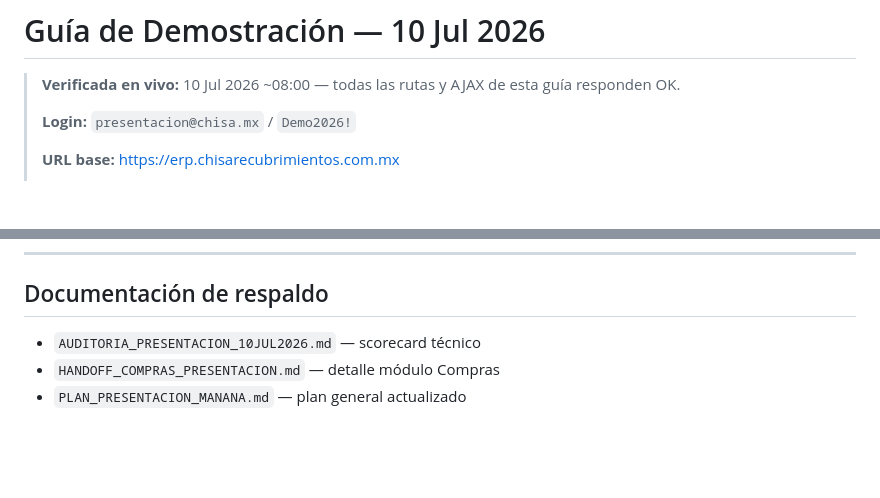
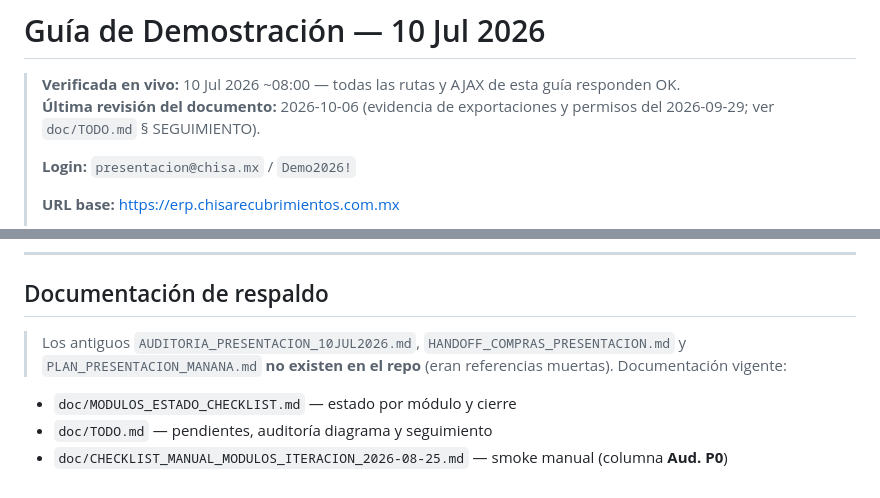
Before and after one commit to fauzt0/Chisa-ERP, a Markdown page: demo.md, 2 parts joined by grey strips. Drawn GitHub-style; blank space fills up the shorter version.

Commit message:
docs(demo): fecha de revision 2026-10-06 y corregir enlaces muertos de respaldo
Los archivos AUDITORIA_PRESENTACION_10JUL2026.md, HANDOFF_COMPRAS_PRESENTACION.md y PLAN_PRESENTACION_MANANA.md no existen en el repo; se reemplazan por la documentacion vigente (MODULOS_ESTADO_CHECKLIST, TODO, CHECKLIST_MANUAL).

```diff
--- a/demo.md
+++ b/demo.md
@@ -1,6 +1,7 @@
 # Guía de Demostración — 10 Jul 2026
 
 > **Verificada en vivo:** 10 Jul 2026 ~08:00 — todas las rutas y AJAX de esta guía responden OK.
+> **Última revisión del documento:** 2026-10-06 (evidencia de exportaciones y permisos del 2026-09-29; ver `doc/TODO.md` § SEGUIMIENTO).
 >
 > **Login:** `presentacion@chisa.mx` / `Demo2026!`
 >
@@ -191,6 +192,9 @@
 
 ## Documentación de respaldo
 
-- `AUDITORIA_PRESENTACION_10JUL2026.md` — scorecard técnico
-- `HANDOFF_COMPRAS_PRESENTACION.md` — detalle módulo Compras
-- `PLAN_PRESENTACION_MANANA.md` — plan general actualizado
+> Los antiguos `AUDITORIA_PRESENTACION_10JUL2026.md`, `HANDOFF_COMPRAS_PRESENTACION.md` y
+> `PLAN_PRESENTACION_MANANA.md` **no existen en el repo** (eran referencias muertas). Documentación vigente:
+
+- `doc/MODULOS_ESTADO_CHECKLIST.md` — estado por módulo y cierre
+- `doc/TODO.md` — pendientes, auditoría diagrama y seguimiento
+- `doc/CHECKLIST_MANUAL_MODULOS_ITERACION_2026-08-25.md` — smoke manual (columna **Aud. P0**)
```
